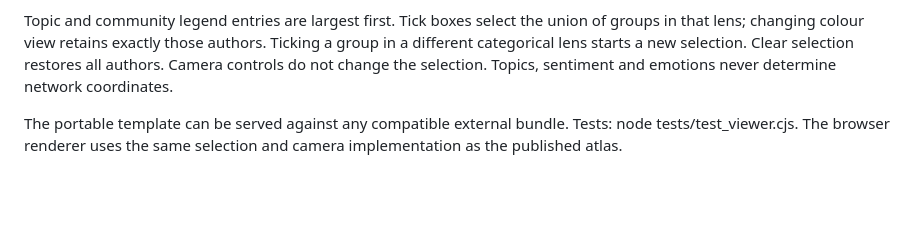
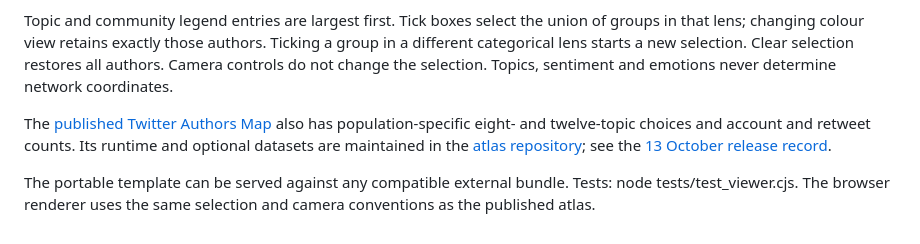
Before and after one commit to IgnacioOQ/twitter_ai, a Markdown page: visualizations/author_network/README.md, the part around the change. Drawn GitHub-style; blank space fills up the shorter version.

Commit message:
Document published topic and author lenses

```diff
--- a/visualizations/author_network/README.md
+++ b/visualizations/author_network/README.md
@@ -79,6 +79,12 @@ Ticking a group in a different categorical lens starts a new selection.
 Clear selection restores all authors. Camera controls do not change the selection.
 Topics, sentiment and emotions never determine network coordinates.
 
+The [published Twitter Authors Map](https://davidfreeborn.github.io/twitter-authors-map/)
+also has population-specific eight- and twelve-topic choices and account and
+retweet counts. Its runtime and optional datasets are maintained in the
+[atlas repository](https://github.com/DavidFreeborn/twitter-authors-map); see the
+[13 October release record](../../docs/VIEWER_RELEASE_2026-10-13.md).
+
 The portable template can be served against any compatible external bundle.
 Tests: node tests/test_viewer.cjs. The browser renderer uses the same selection
-and camera implementation as the published atlas.
+and camera conventions as the published atlas.
```
Also changed, not shown: docs/VIEWER_RELEASE_2026-10-13.md (added, +23 -0 lines).
